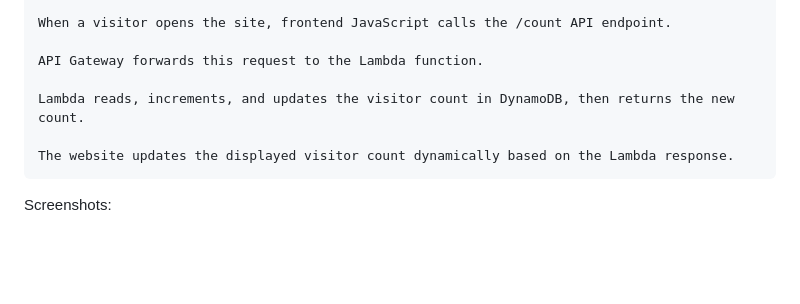
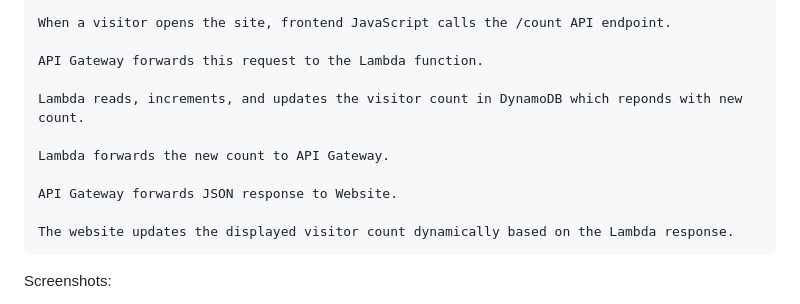
Before and after one commit to rahuldevlenka16/aws-cloud-resume-challange, a Markdown page: readme.md, the part around one of its changes. Rendered like a GitHub page; blank space fills up the shorter version.

Commit message:
Revise architecture diagram and flow details
Updated architecture diagram section and improved flow explanation.

```diff
--- a/readme.md
+++ b/readme.md
@@ -72,7 +79,11 @@ Architecture Flow:
 
     API Gateway forwards this request to the Lambda function.
 
-    Lambda reads, increments, and updates the visitor count in DynamoDB, then returns the new count.
+    Lambda reads, increments, and updates the visitor count in DynamoDB which reponds with new count.
+
+    Lambda forwards the new count to API Gateway.
+
+    API Gateway forwards JSON response to Website.
 
     The website updates the displayed visitor count dynamically based on the Lambda response.
 
```
Also changed, not shown: other parts of readme.md (+8 -1 lines).
